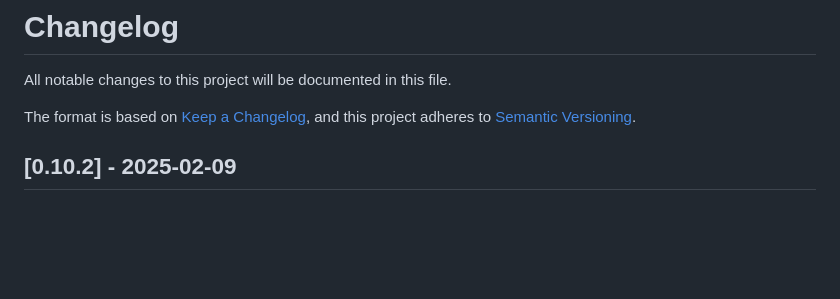
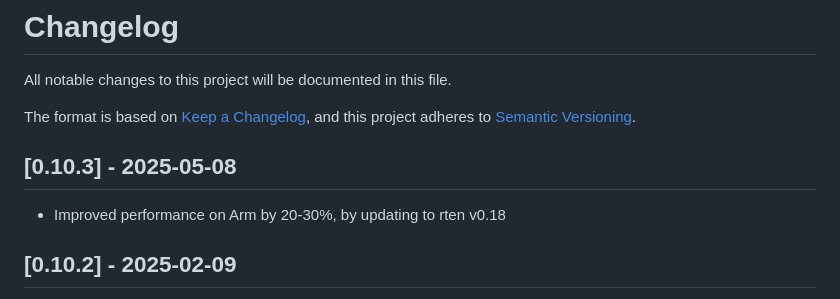
Before and after one commit to robertknight/ocrs, a Markdown page: CHANGELOG.md, the part around the change. Rendered like a GitHub page; blank space fills up the shorter version.

Commit message:
Update change log

```diff
--- a/CHANGELOG.md
+++ b/CHANGELOG.md
@@ -4,6 +4,10 @@ All notable changes to this project will be documented in this file.
 
 The format is based on [Keep a Changelog](https://keepachangelog.com/en/1.0.0/),
 and this project adheres to [Semantic Versioning](https://semver.org/spec/v2.0.0.html).
+
+## [0.10.3] - 2025-05-08
+
+- Improved performance on Arm by 20-30%, by updating to rten v0.18
 
 ## [0.10.2] - 2025-02-09
 
```
